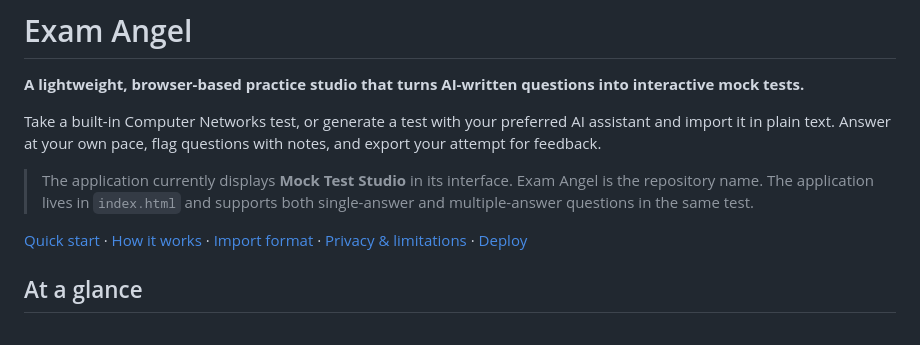
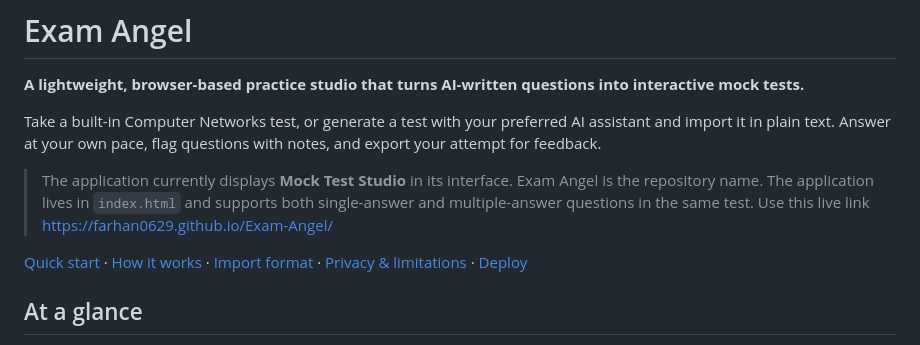
Before and after one commit to Farhan0629/Exam-Angel, a Markdown page: README.md, the part around the change. GitHub-like rendering.

Commit message:
Update README with live application link
Added a live link to the application in the README.

```diff
--- a/README.md
+++ b/README.md
@@ -8,7 +8,7 @@
 
 Take a built-in Computer Networks test, or generate a test with your preferred AI assistant and import it in plain text. Answer at your own pace, flag questions with notes, and export your attempt for feedback.
 
-> The application currently displays **Mock Test Studio** in its interface. Exam Angel is the repository name. The application lives in `index.html` and supports both single-answer and multiple-answer questions in the same test.
+> The application currently displays **Mock Test Studio** in its interface. Exam Angel is the repository name. The application lives in `index.html` and supports both single-answer and multiple-answer questions in the same test. Use this live link https://farhan0629.github.io/Exam-Angel/
 
 [Quick start](#quick-start) · [How it works](#how-it-works) · [Import format](#mock-test-import-format) · [Privacy & limitations](#privacy--limitations) · [Deploy](#deploy-to-github-pages)
 
```
